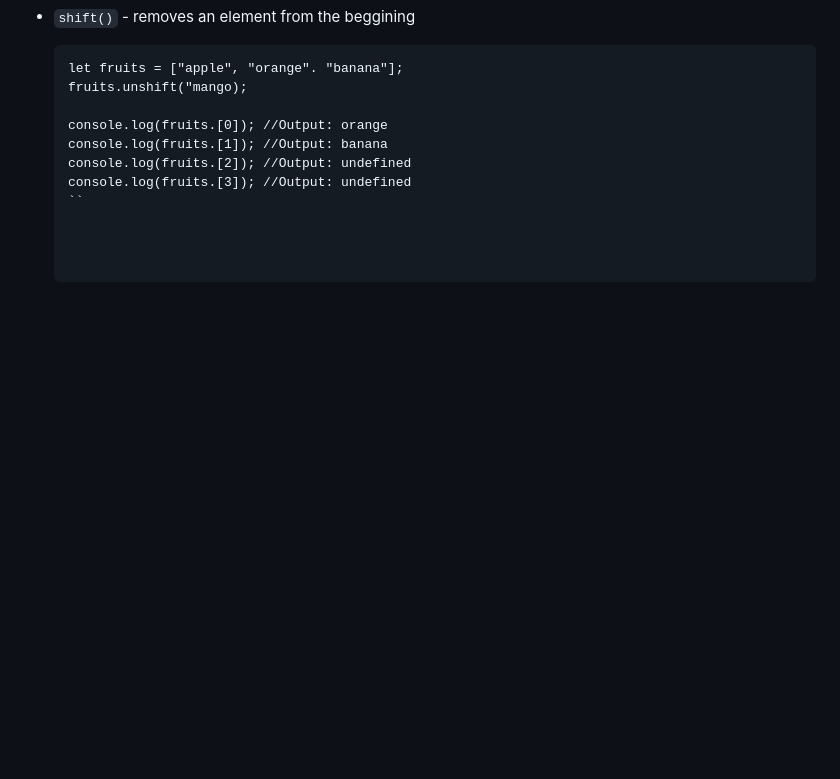
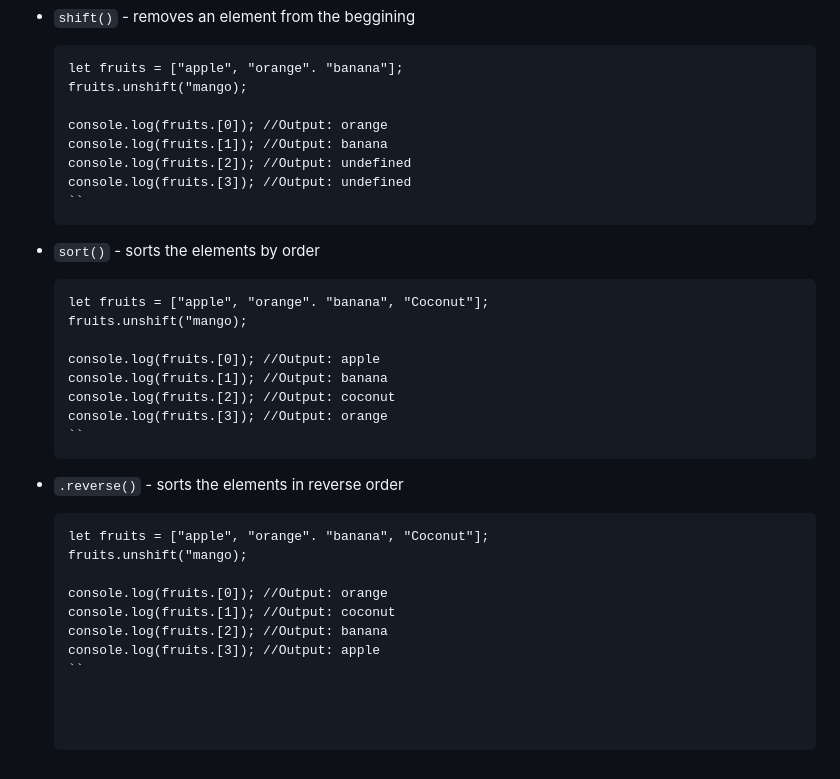
Before and after one commit to Beanlon/WebProgramming-Reviewer, a Markdown page: JavaScript/Part12_Array.md, the part around the change. Rendered like a GitHub page; blank space fills up the shorter version.

Commit message:
Correct syntax and enhance array method examples
Fixed syntax errors in array examples and added explanations for sort and reverse methods.

````diff
--- a/JavaScript/Part12_Array.md
+++ b/JavaScript/Part12_Array.md
@@ -129,3 +129,25 @@ These are some extra properties or utilities of an array
     console.log(fruits.[2]); //Output: undefined
     console.log(fruits.[3]); //Output: undefined
     ``
+* `sort()` - sorts the elements by order
+
+    ```https
+    let fruits = ["apple", "orange". "banana", "Coconut"];
+    fruits.unshift("mango);
+
+    console.log(fruits.[0]); //Output: apple
+    console.log(fruits.[1]); //Output: banana
+    console.log(fruits.[2]); //Output: coconut
+    console.log(fruits.[3]); //Output: orange
+    ``
+* `.reverse()` - sorts the elements in reverse order
+
+    ```https
+    let fruits = ["apple", "orange". "banana", "Coconut"];
+    fruits.unshift("mango);
+
+    console.log(fruits.[0]); //Output: orange
+    console.log(fruits.[1]); //Output: coconut
+    console.log(fruits.[2]); //Output: banana
+    console.log(fruits.[3]); //Output: apple
+    ``
````
